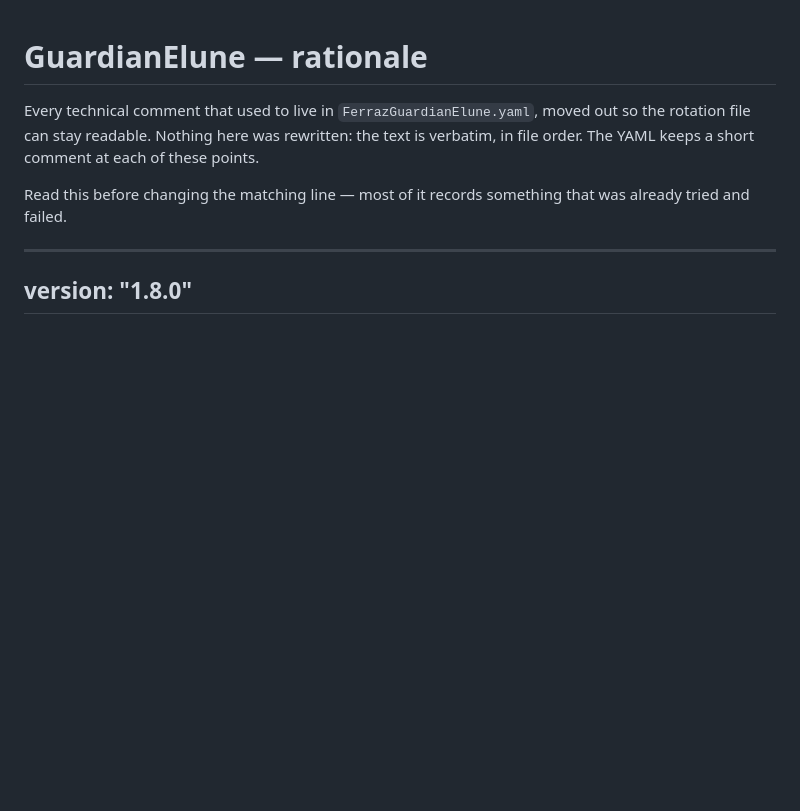
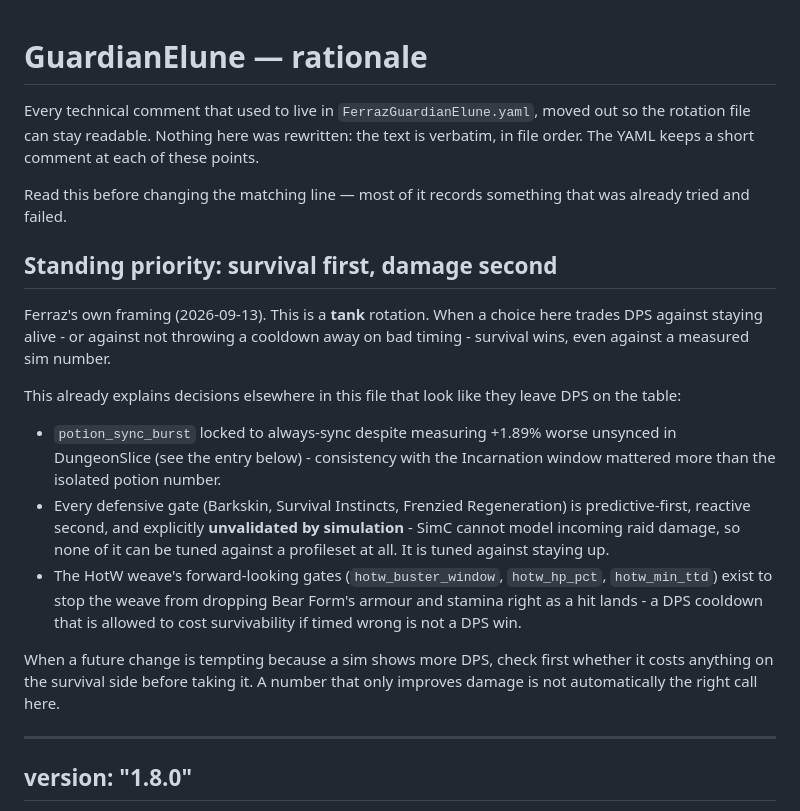
Before and after one commit to toferraz-dev/Ferraz-Rotations, a Markdown page: .agents/rationale/GuardianElune.md, the part around the change. Drawn GitHub-style; blank space fills up the shorter version.

Commit message:
docs(guardian): record survival-over-damage as a standing priority
Ferraz's framing: this is a tank rotation, so a change justified purely
by a sim/DPS number is not automatically correct if it costs
survivability. Documents how this already explains potion_sync_burst
being locked to always-sync despite measuring worse in DungeonSlice, the
defensive gates being predictive-first and unvalidated by simulation,
and the HotW weave's forward-looking gates.

Co-Authored-By: Claude Sonnet 5 <noreply@anthropic.com>

```diff
--- a/.agents/rationale/GuardianElune.md
+++ b/.agents/rationale/GuardianElune.md
@@ -6,6 +6,30 @@ points.
 
 Read this before changing the matching line — most of it records something
 that was already tried and failed.
+
+## Standing priority: survival first, damage second
+
+Ferraz's own framing (2026-09-13). This is a **tank** rotation. When a choice
+here trades DPS against staying alive - or against not throwing a cooldown
+away on bad timing - survival wins, even against a measured sim number.
+
+This already explains decisions elsewhere in this file that look like they
+leave DPS on the table:
+- `potion_sync_burst` locked to always-sync despite measuring +1.89% worse
+  unsynced in DungeonSlice (see the entry below) - consistency with the
+  Incarnation window mattered more than the isolated potion number.
+- Every defensive gate (Barkskin, Survival Instincts, Frenzied Regeneration)
+  is predictive-first, reactive second, and explicitly **unvalidated by
+  simulation** - SimC cannot model incoming raid damage, so none of it can be
+  tuned against a profileset at all. It is tuned against staying up.
+- The HotW weave's forward-looking gates (`hotw_buster_window`,
+  `hotw_hp_pct`, `hotw_min_ttd`) exist to stop the weave from dropping Bear
+  Form's armour and stamina right as a hit lands - a DPS cooldown that is
+  allowed to cost survivability if timed wrong is not a DPS win.
+
+When a future change is tempting because a sim shows more DPS, check first
+whether it costs anything on the survival side before taking it. A number
+that only improves damage is not automatically the right call here.
 
 ---
 
```
